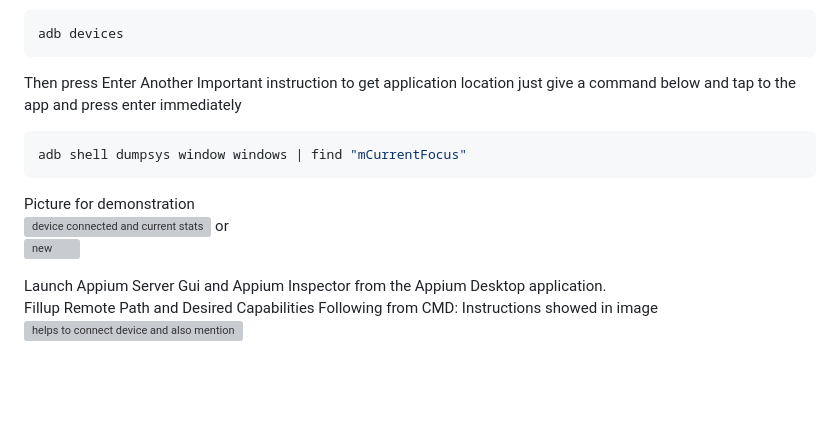
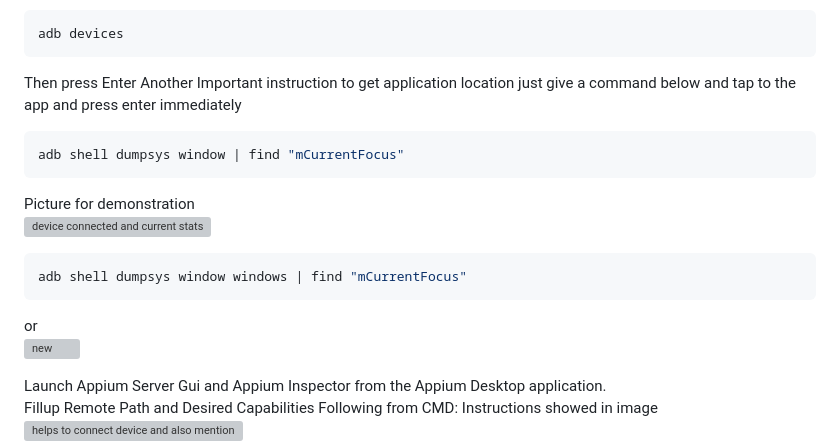
Before and after one commit to Sakif1997/Mobile-Application-Automation-POM, a Markdown page: README.md, the part around the change. Drawn GitHub-style; blank space fills up the shorter version; grey boxes are pictures that could not be loaded.

````diff
--- a/README.md
+++ b/README.md
@@ -42,10 +42,13 @@ adb devices
 Then press Enter
 Another Important instruction to get application location just give a command below and tap to the app and press enter immediately
 ```ruby
-adb shell dumpsys window windows | find "mCurrentFocus"
+adb shell dumpsys window | find "mCurrentFocus"
 ```
 Picture for demonstration
 ![device connected and current stats](https://github.com/Sakif1997/Mobile-Application-Automation-POM/assets/45315685/3af1331e-96db-438b-be89-a8b7e6d086e8)
+```ruby
+adb shell dumpsys window windows | find "mCurrentFocus"
+```
  or
  ![new](https://github.com/Sakif1997/Mobile-Application-Automation-POM/assets/45315685/19a37421-d673-4d93-ad76-9dee75b843cf)
 
````
